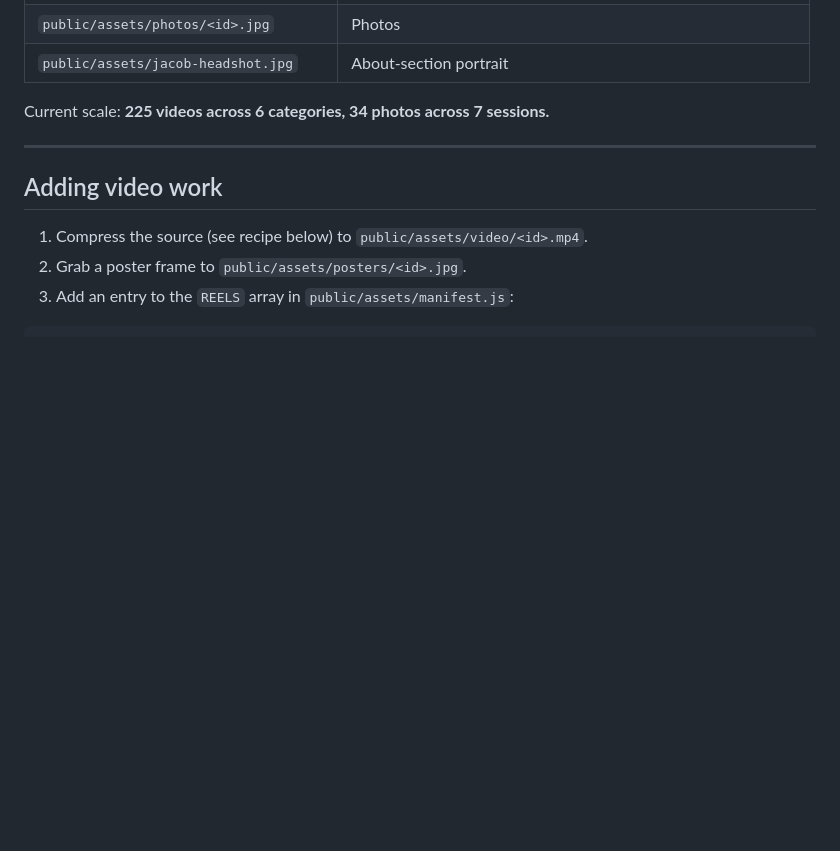
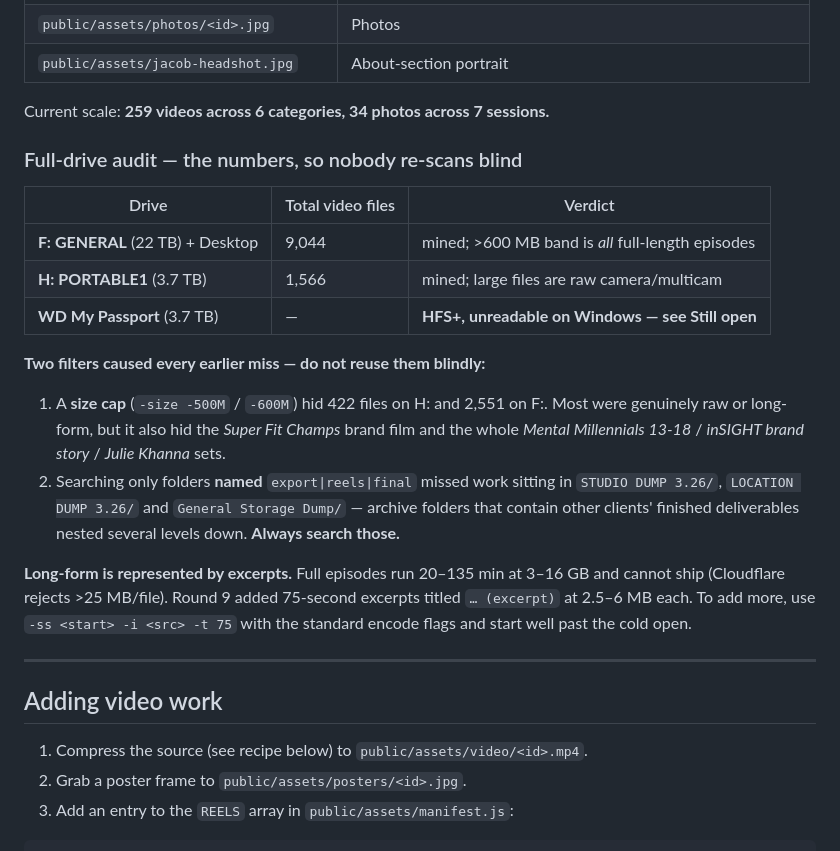
Before and after one commit to jacee561-beep/portfolio, a Markdown page: CLAUDE.md, the part around the change. GitHub-like rendering; blank space fills up the shorter version.

Commit message:
Record the full-drive audit numbers and the two filters that caused misses
Co-Authored-By: Claude Opus 5 <noreply@anthropic.com>

```diff
--- a/CLAUDE.md
+++ b/CLAUDE.md
@@ -69,7 +69,28 @@ conversation.
 | `public/assets/photos/<id>.jpg` | Photos |
 | `public/assets/jacob-headshot.jpg` | About-section portrait |
 
-Current scale: **225 videos across 6 categories, 34 photos across 7 sessions.**
+Current scale: **259 videos across 6 categories, 34 photos across 7 sessions.**
+
+### Full-drive audit — the numbers, so nobody re-scans blind
+
+| Drive | Total video files | Verdict |
+|---|---|---|
+| **F: GENERAL** (22 TB) + Desktop | 9,044 | mined; >600 MB band is *all* full-length episodes |
+| **H: PORTABLE1** (3.7 TB) | 1,566 | mined; large files are raw camera/multicam |
+| **WD My Passport** (3.7 TB) | — | **HFS+, unreadable on Windows — see Still open** |
+
+**Two filters caused every earlier miss — do not reuse them blindly:**
+1. A **size cap** (`-size -500M` / `-600M`) hid 422 files on H: and 2,551 on F:. Most were genuinely
+   raw or long-form, but it also hid the *Super Fit Champs* brand film and the whole
+   *Mental Millennials 13-18* / *inSIGHT brand story* / *Julie Khanna* sets.
+2. Searching only folders **named** `export|reels|final` missed work sitting in
+   `STUDIO DUMP 3.26/`, `LOCATION DUMP 3.26/` and `General Storage Dump/` — archive folders that
+   contain other clients' finished deliverables nested several levels down. **Always search those.**
+
+**Long-form is represented by excerpts.** Full episodes run 20–135 min at 3–16 GB and cannot ship
+(Cloudflare rejects >25 MB/file). Round 9 added 75-second excerpts titled `… (excerpt)` at 2.5–6 MB
+each. To add more, use `-ss <start> -i <src> -t 75` with the standard encode flags and start well
+past the cold open.
 
 ---
 
```
